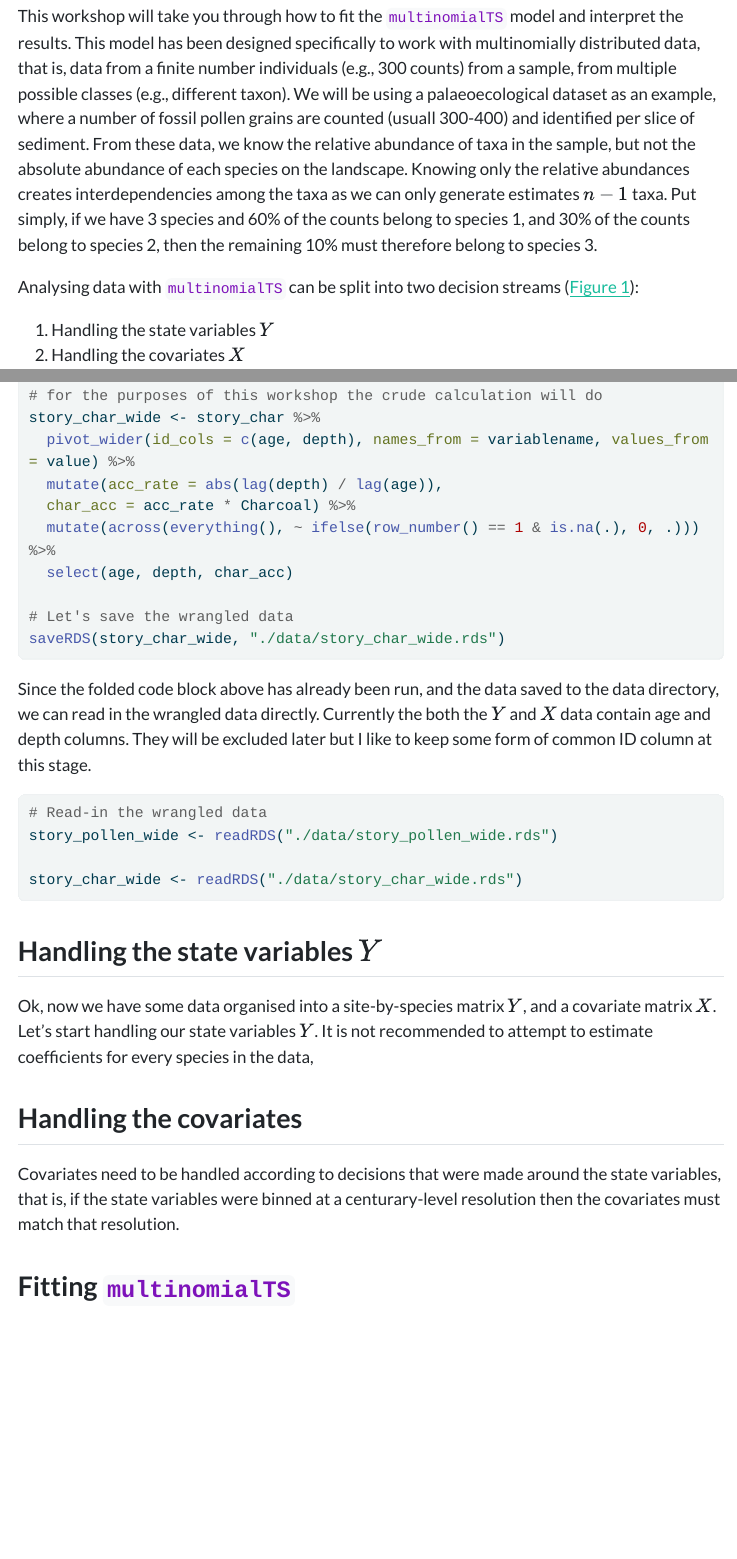
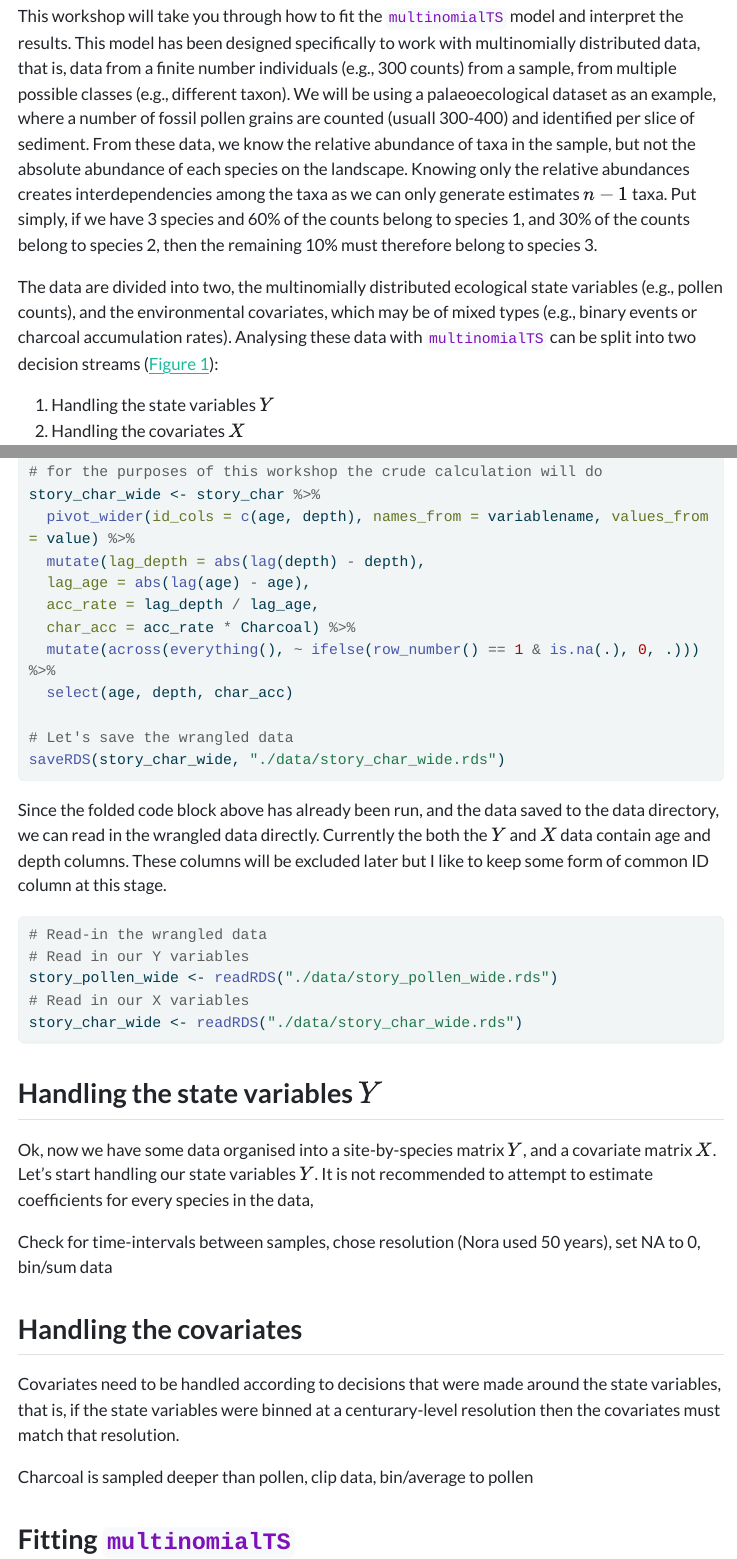
Before and after one commit to QuinnAsena/state-space-workhop-ESA, a Quarto document (state-space-walkthrough.qmd): the page in a window 1100 px wide, from 400 px down, and a second part further down, joined at a grey line. The pictures show the output file state-space-walkthrough.html that the author committed with the source, opened offline; folded parts are opened; menus at the side of the page are left out; long lines of code are wrapped.

Commit message:
updating content

````diff
--- a/state-space-walkthrough.qmd
+++ b/state-space-walkthrough.qmd
@@ -11,9 +11,11 @@ Welcome to our workshop on how to use the `multinomialTS` package. First things
 
 ## Introduction
 
-This workshop will take you through how to fit the `multinomialTS` model and interpret the results. This model has been designed specifically to work with multinomially distributed data, that is, data from a finite number individuals (e.g., 300 counts) from a sample, from multiple possible classes (e.g., different taxon). We will be using a palaeoecological dataset as an example, where a number of fossil pollen grains are counted (usuall 300-400) and identified per slice of sediment. From these data, we know the relative abundance of taxa in the sample, but not the absolute abundance of each species on the landscape. Knowing only the relative abundances creates interdependencies among the taxa as we can only generate estimates $n-1$ taxa. Put simply, if we have 3 species and 60% of the counts belong to species 1, and 30% of the counts belong to species 2, then the remaining 10% must therefore belong to species 3.
+This workshop will take you through how to fit the `multinomialTS` model and interpret the results. This model has been designed specifically to work with a multinomially distributed response variable, that is, data from a finite number individuals (e.g., 300 counts) from a sample, from multiple possible classes (e.g., different taxon). We will be using a palaeoecological dataset as an example, where a number of fossil pollen grains are counted (usuall 300-400) and identified per slice of sediment. From these data, we know the relative abundance of taxa in the sample, but not the absolute abundance of each species on the landscape. Knowing only the relative abundances creates interdependencies among the taxa as we can only generate estimates $n-1$ taxa. Put simply, if we have 3 species and 60% of the counts belong to species 1, and 30% of the counts belong to species 2, then the remaining 10% must therefore belong to species 3.
 
-Analysing data with `multinomialTS` can be split into two decision streams (@fig-flow):
+The covariate data can be of mixed mixed types, such as binary events or charcoal accumulation rates.
+
+The data are divided into two, the multinomially distributed ecological state variables (e.g., pollen counts), and the environmental covariates, which may be of mixed types (e.g., binary events or charcoal accumulation rates). Analysing these data with `multinomialTS` can be split into two decision streams (@fig-flow):
 
 1. Handling the state variables $Y$
 2. Handling the covariates $X$
@@ -77,7 +79,9 @@ story_char <- story_samples %>%
 # for the purposes of this workshop the crude calculation will do
 story_char_wide <- story_char %>%
   pivot_wider(id_cols = c(age, depth), names_from = variablename, values_from = value) %>%
-  mutate(acc_rate = abs(lag(depth) / lag(age)),
+  mutate(lag_depth = abs(lag(depth) - depth),
+  lag_age = abs(lag(age) - age),
+  acc_rate = lag_depth / lag_age,
   char_acc = acc_rate * Charcoal) %>%
   mutate(across(everything(), ~ ifelse(row_number() == 1 & is.na(.), 0, .))) %>%
   select(age, depth, char_acc)
@@ -87,7 +91,7 @@ saveRDS(story_char_wide, "./data/story_char_wide.rds")
 
 ```
 
-Since the folded code block above has already been run, and the data saved to the data directory, we can read in the wrangled data directly. Currently the both the $Y$ and $X$ data contain age and depth columns. They will be excluded later but I like to keep some form of common ID column at this stage.
+Since the folded code block above has already been run, and the data saved to the data directory, we can read in the wrangled data directly. Currently the both the $Y$ and $X$ data contain age and depth columns. These columns will be excluded later but I like to keep some form of common ID column at this stage.
 
 
 ```{r}
@@ -102,9 +106,16 @@ story_char_wide <- readRDS("./data/story_char_wide.rds")
 
 Ok, now we have some data organised into a site-by-species matrix $Y$, and a covariate matrix $X$. Let's start handling our state variables $Y$. It is not recommended to attempt to estimate coefficients for every species in the data,
 
+Check for time-intervals between samples, chose resolution (Nora used 50 years), set NA to 0, bin/sum data
+
+
 ## Handling the covariates
 
 Covariates need to be handled according to decisions that were made around the state variables, that is, if the state variables were binned at a centurary-level resolution then the covariates must match that resolution.
+
+
+Charcoal is sampled deeper than pollen, clip data, bin/average to pollen
+
 
 
 ## Fitting `multinomialTS`
````
Also changed, not shown: state-space-walkthrough.html, state-space-walkthrough.qmd (2 more changed lines).
